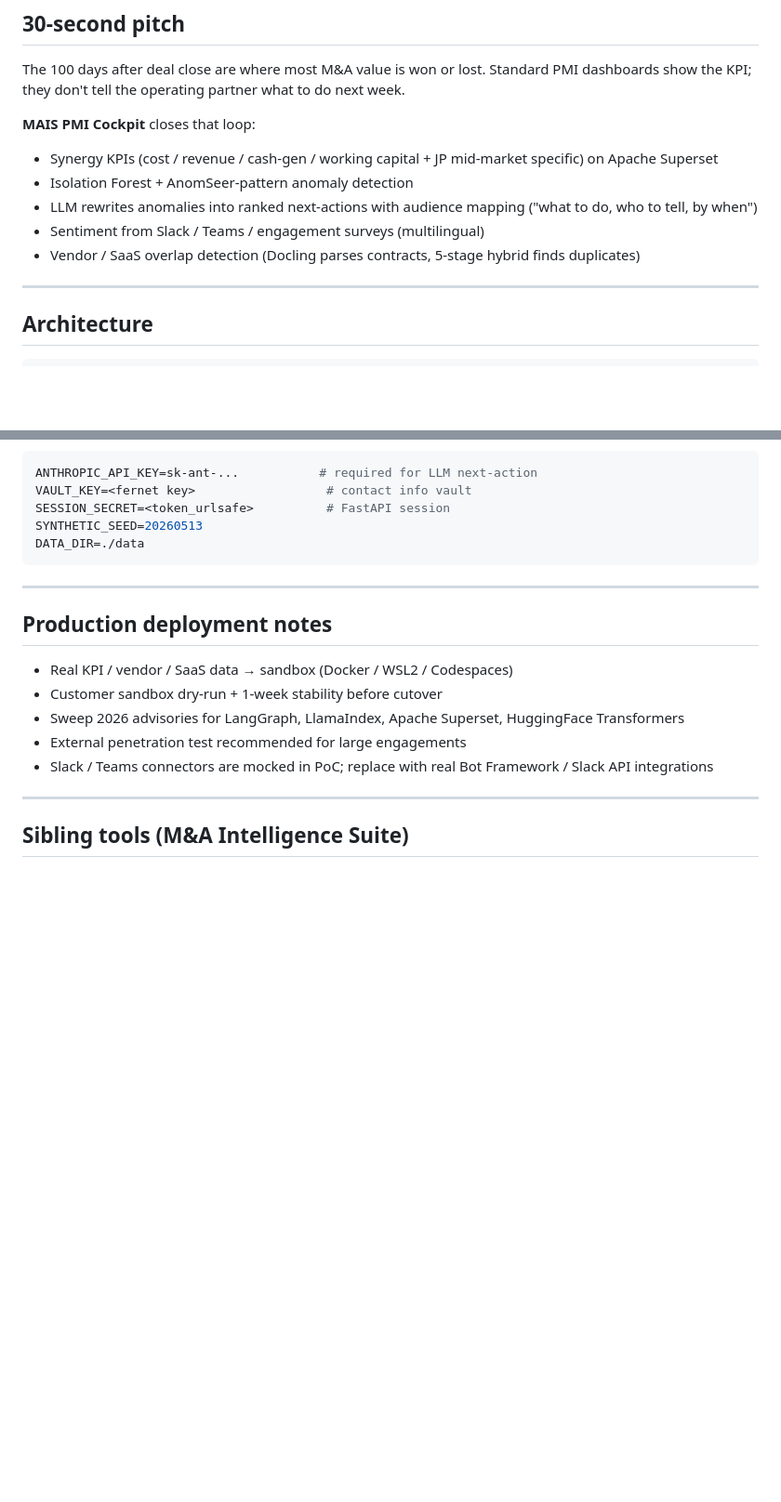
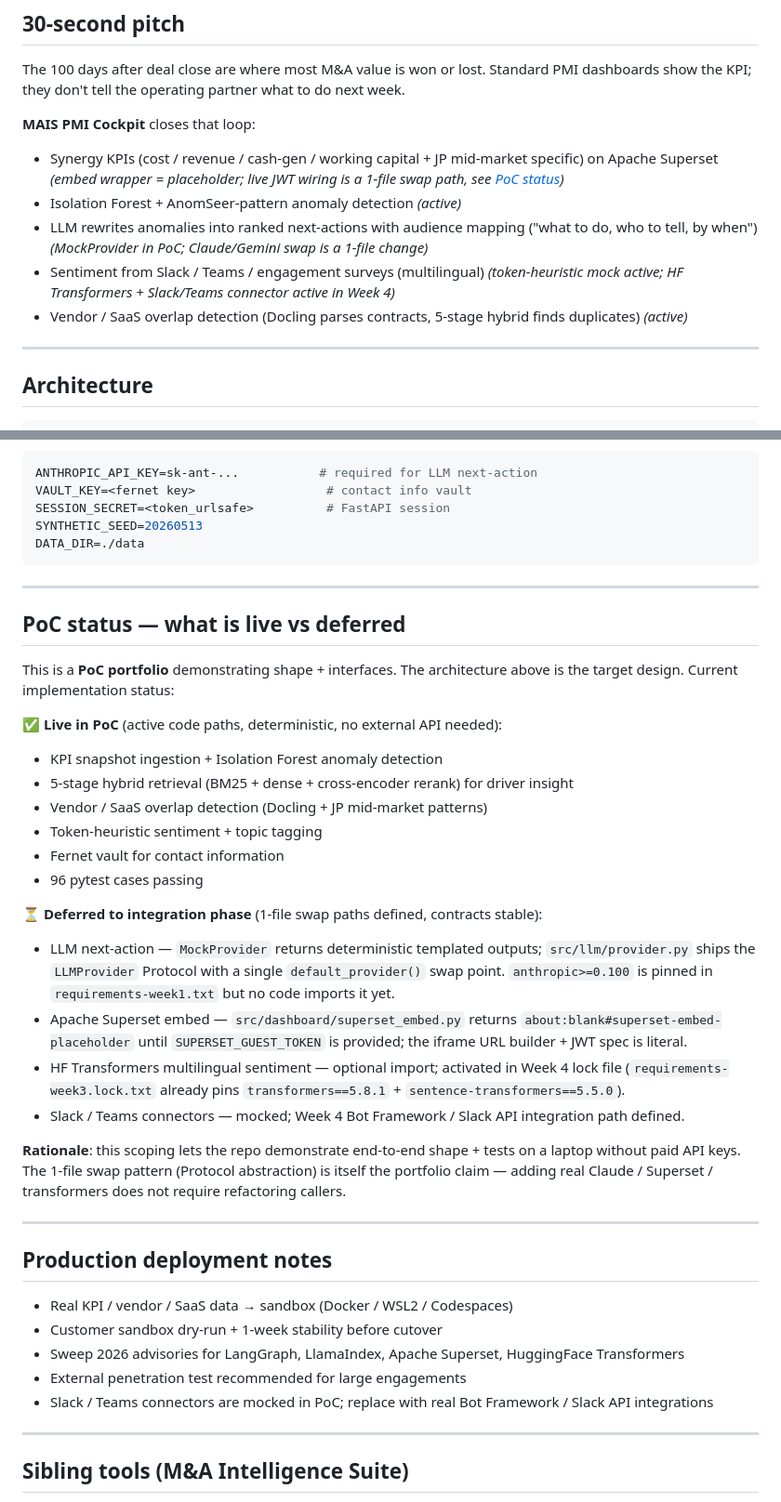
Before and after one commit to leagames0221-sys/mais-pmi-cockpit, a Markdown page: README.md, 2 parts joined by grey strips. Shown at 93% size. Drawn GitHub-style; blank space fills up the shorter version.

```diff
--- a/README.md
+++ b/README.md
@@ -14,11 +14,11 @@
 The 100 days after deal close are where most M&A value is won or lost. Standard PMI dashboards show the KPI; they don't tell the operating partner what to do next week.
 
 **MAIS PMI Cockpit** closes that loop:
-- Synergy KPIs (cost / revenue / cash-gen / working capital + JP mid-market specific) on Apache Superset
-- Isolation Forest + AnomSeer-pattern anomaly detection
-- LLM rewrites anomalies into ranked next-actions with audience mapping ("what to do, who to tell, by when")
-- Sentiment from Slack / Teams / engagement surveys (multilingual)
-- Vendor / SaaS overlap detection (Docling parses contracts, 5-stage hybrid finds duplicates)
+- Synergy KPIs (cost / revenue / cash-gen / working capital + JP mid-market specific) on Apache Superset *(embed wrapper = placeholder; live JWT wiring is a 1-file swap path, see [PoC status](#poc-status-what-is-live-vs-deferred))*
+- Isolation Forest + AnomSeer-pattern anomaly detection *(active)*
+- LLM rewrites anomalies into ranked next-actions with audience mapping ("what to do, who to tell, by when") *(MockProvider in PoC; Claude/Gemini swap is a 1-file change)*
+- Sentiment from Slack / Teams / engagement surveys (multilingual) *(token-heuristic mock active; HF Transformers + Slack/Teams connector active in Week 4)*
+- Vendor / SaaS overlap detection (Docling parses contracts, 5-stage hybrid finds duplicates) *(active)*
 
 ---
 
@@ -159,6 +160,28 @@ DATA_DIR=./data
 
 ---
 
+## PoC status — what is live vs deferred
+
+This is a **PoC portfolio** demonstrating shape + interfaces. The architecture above is the target design. Current implementation status:
+
+**✅ Live in PoC** (active code paths, deterministic, no external API needed):
+- KPI snapshot ingestion + Isolation Forest anomaly detection
+- 5-stage hybrid retrieval (BM25 + dense + cross-encoder rerank) for driver insight
+- Vendor / SaaS overlap detection (Docling + JP mid-market patterns)
+- Token-heuristic sentiment + topic tagging
+- Fernet vault for contact information
+- 96 pytest cases passing
+
+**⏳ Deferred to integration phase** (1-file swap paths defined, contracts stable):
+- LLM next-action — `MockProvider` returns deterministic templated outputs; `src/llm/provider.py` ships the `LLMProvider` Protocol with a single `default_provider()` swap point. `anthropic>=0.100` is pinned in `requirements-week1.txt` but no code imports it yet.
+- Apache Superset embed — `src/dashboard/superset_embed.py` returns `about:blank#superset-embed-placeholder` until `SUPERSET_GUEST_TOKEN` is provided; the iframe URL builder + JWT spec is literal.
+- HF Transformers multilingual sentiment — optional import; activated in Week 4 lock file (`requirements-week3.lock.txt` already pins `transformers==5.8.1` + `sentence-transformers==5.5.0`).
+- Slack / Teams connectors — mocked; Week 4 Bot Framework / Slack API integration path defined.
+
+**Rationale**: this scoping lets the repo demonstrate end-to-end shape + tests on a laptop without paid API keys. The 1-file swap pattern (Protocol abstraction) is itself the portfolio claim — adding real Claude / Superset / transformers does not require refactoring callers.
+
+---
+
 ## Production deployment notes
 
 - Real KPI / vendor / SaaS data → sandbox (Docker / WSL2 / Codespaces)
```
Also changed, not shown: other parts of README.md (+26 -25 lines).
